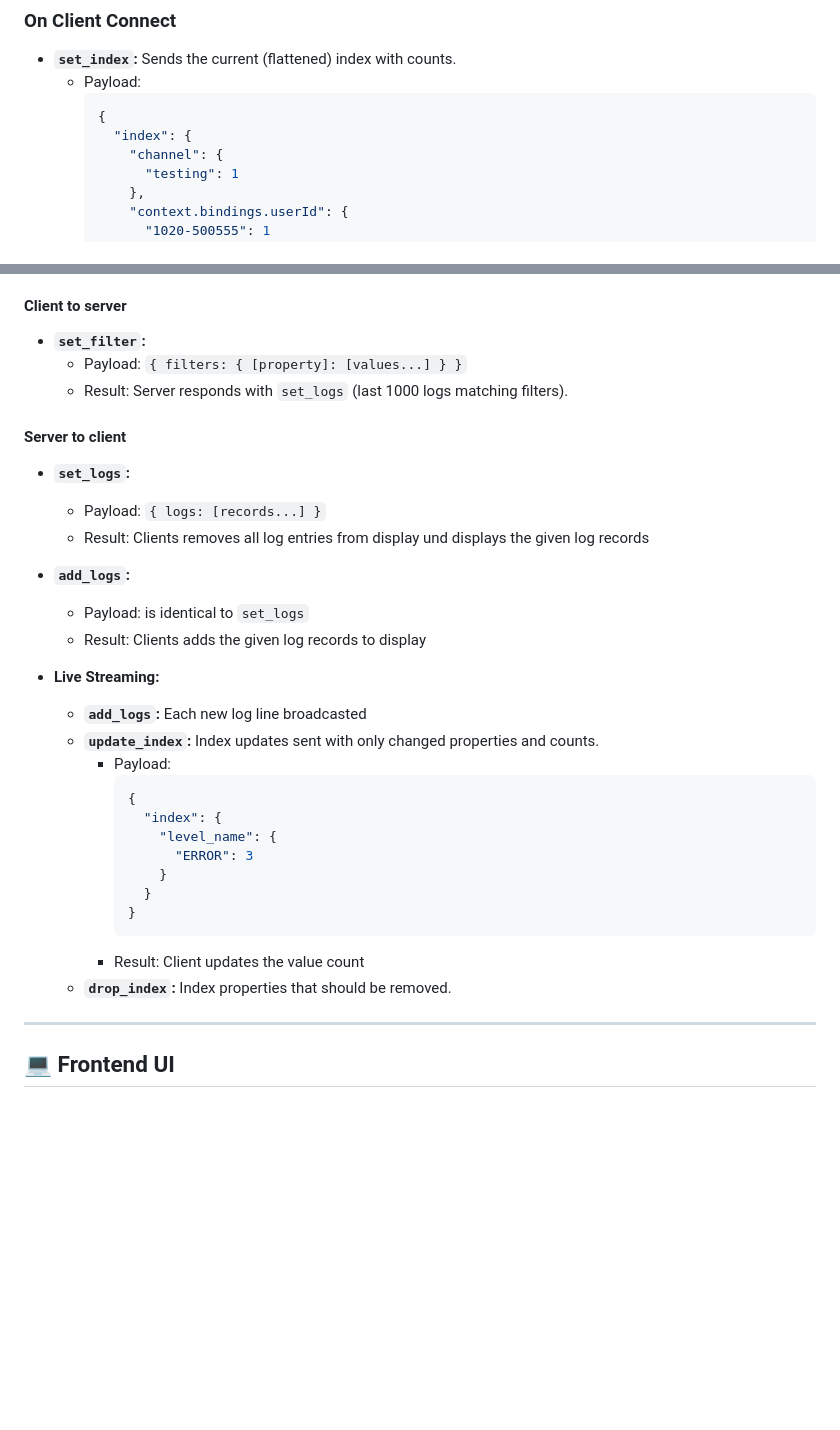
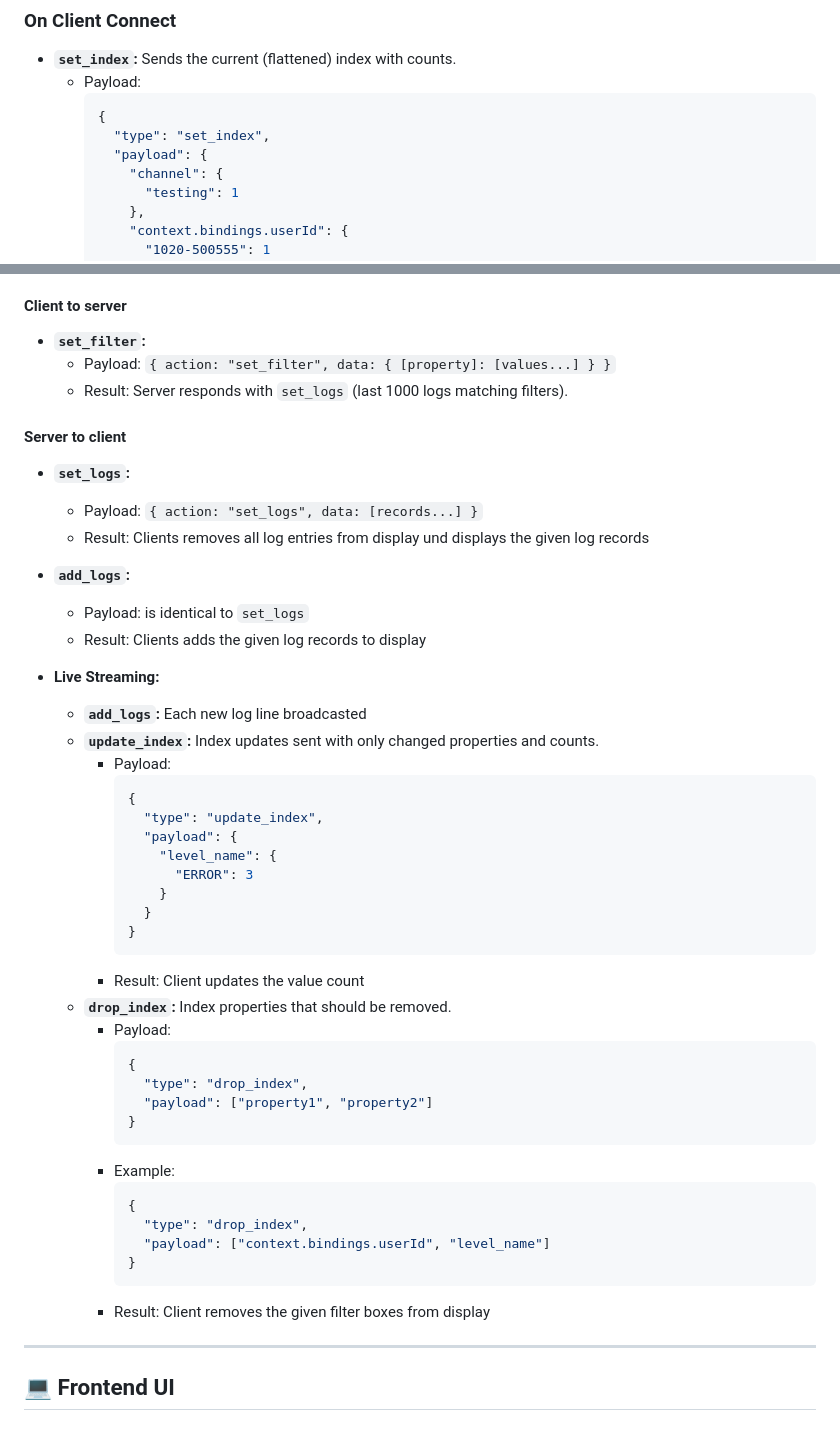
Before and after one commit to holgerk/jsonlv, a Markdown page: README.md, 2 parts joined by grey strips. Rendered like a GitHub page; blank space fills up the shorter version.

````diff
--- a/README.md
+++ b/README.md
@@ -100,7 +100,8 @@ A command-line and web-based real-time log inspection tool written in Go.
   - Payload:
     ```json
     {
-      "index": {
+      "type": "set_index",
+      "payload": {
         "channel": {
           "testing": 1
         },
@@ -124,13 +125,13 @@ A command-line and web-based real-time log inspection tool written in Go.
 #### Client to server
 
 - **`set_filter`:**
-  - Payload: `{ filters: { [property]: [values...] } }`
+  - Payload: `{ action: "set_filter", data: { [property]: [values...] } }`
   - Result: Server responds with `set_logs` (last 1000 logs matching filters).
 
 #### Server to client
 
 - **`set_logs`:**
-  - Payload: `{ logs: [records...] }`
+  - Payload: `{ action: "set_logs", data: [records...] }`
   - Result: Clients removes all log entries from display und displays the given log records
 
 - **`add_logs`:**
@@ -143,7 +144,8 @@ A command-line and web-based real-time log inspection tool written in Go.
     - Payload:
       ```json
       {
-        "index": {
+        "type": "update_index",
+        "payload": {
           "level_name": {
             "ERROR": 3
           }
@@ -152,6 +154,21 @@ A command-line and web-based real-time log inspection tool written in Go.
       ```
     - Result: Client updates the value count
   - **`drop_index`:** Index properties that should be removed.
+    - Payload:
+      ```json
+      {
+        "type": "drop_index",
+        "payload": ["property1", "property2"]
+      }
+      ```
+    - Example:
+      ```json
+      {
+        "type": "drop_index",
+        "payload": ["context.bindings.userId", "level_name"]
+      }
+      ```
+    - Result: Client removes the given filter boxes from display
 
 ---
 
````
